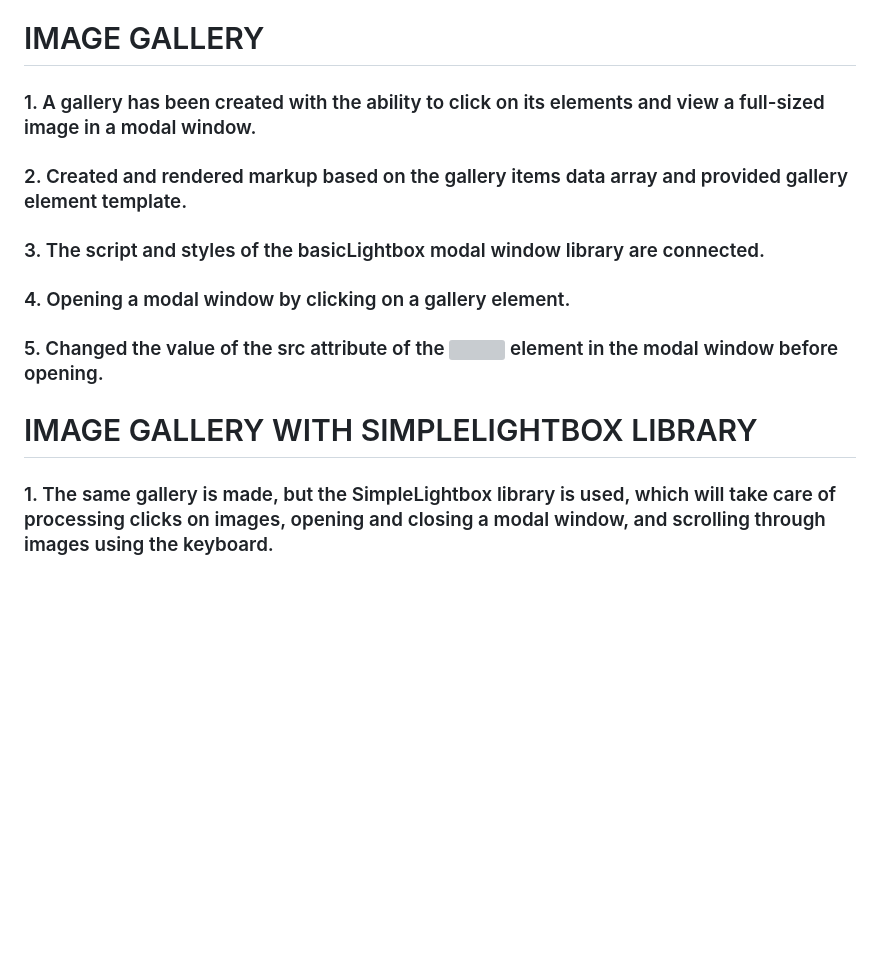
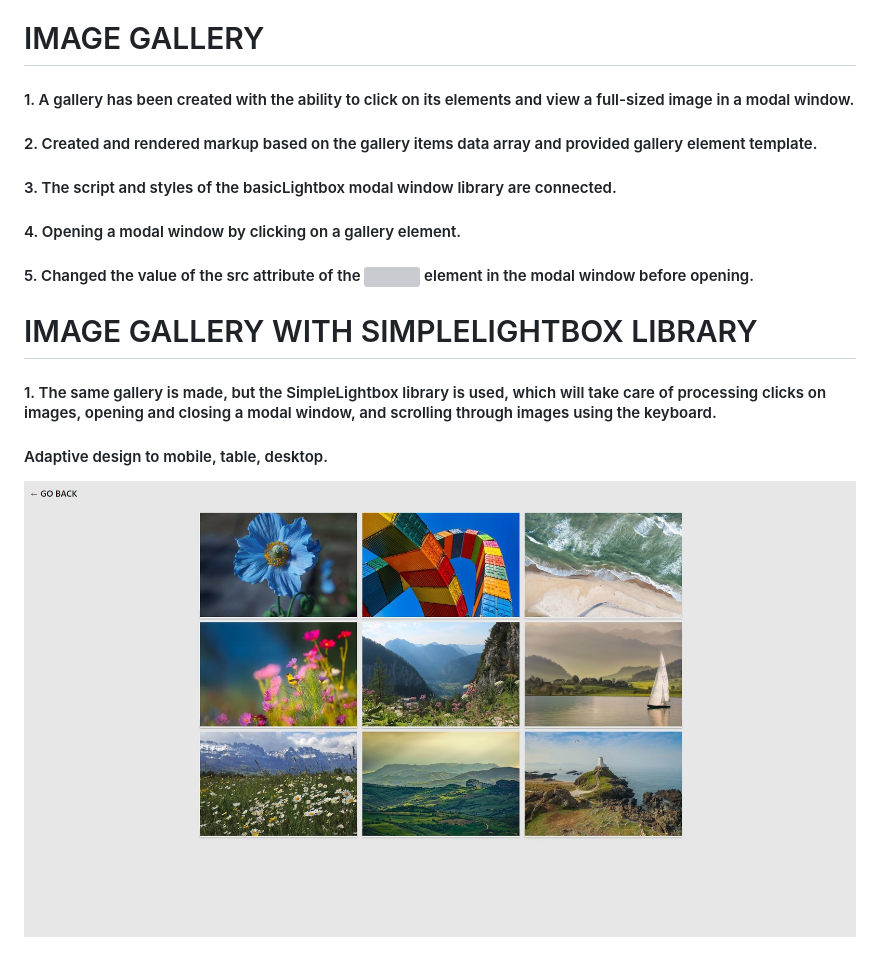
Before and after one commit to GnatykOleg/gallery-pureJS-and-ligthbox, a Markdown page: README.md, the part around the change. Drawn GitHub-style; pictures changed too: images/gallery.jpg (added); blank space fills up the shorter version; grey boxes are pictures that could not be loaded.

```diff
--- a/README.md
+++ b/README.md
@@ -1,15 +1,19 @@
 # IMAGE GALLERY
 
-### 1. A gallery has been created with the ability to click on its elements and view a full-sized image in a modal window.
+#### 1. A gallery has been created with the ability to click on its elements and view a full-sized image in a modal window.
 
-### 2. Created and rendered markup based on the gallery items data array and provided gallery element template.
+#### 2. Created and rendered markup based on the gallery items data array and provided gallery element template.
 
-### 3. The script and styles of the basicLightbox modal window library are connected.
+#### 3. The script and styles of the basicLightbox modal window library are connected.
 
-### 4. Opening a modal window by clicking on a gallery element.
+#### 4. Opening a modal window by clicking on a gallery element.
 
-### 5. Changed the value of the src attribute of the <img> element in the modal window before opening.
+#### 5. Changed the value of the src attribute of the <img> element in the modal window before opening.
 
 # IMAGE GALLERY WITH SIMPLELIGHTBOX LIBRARY
 
-### 1. The same gallery is made, but the SimpleLightbox library is used, which will take care of processing clicks on images, opening and closing a modal window, and scrolling through images using the keyboard.
+#### 1. The same gallery is made, but the SimpleLightbox library is used, which will take care of processing clicks on images, opening and closing a modal window, and scrolling through images using the keyboard.
+
+#### Adaptive design to mobile, table, desktop.
+
+![gallery](./images/gallery.jpg)
```
